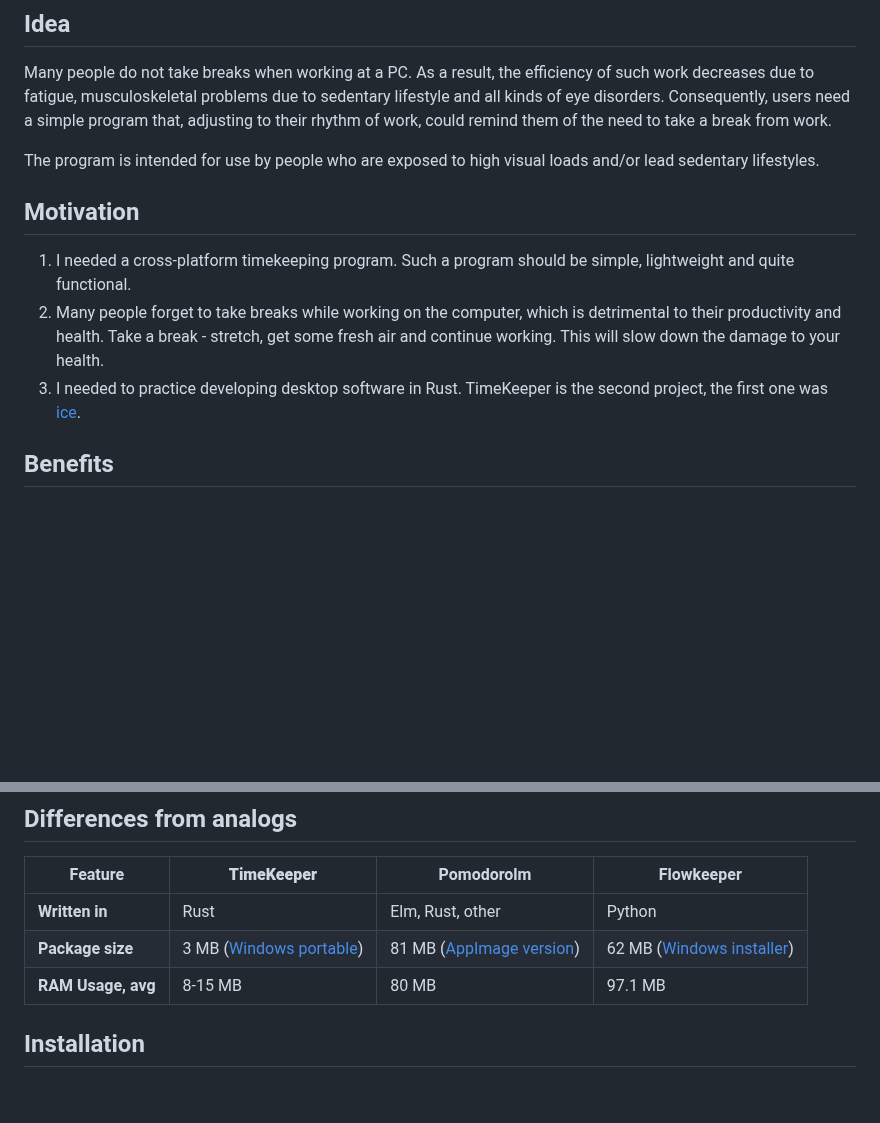
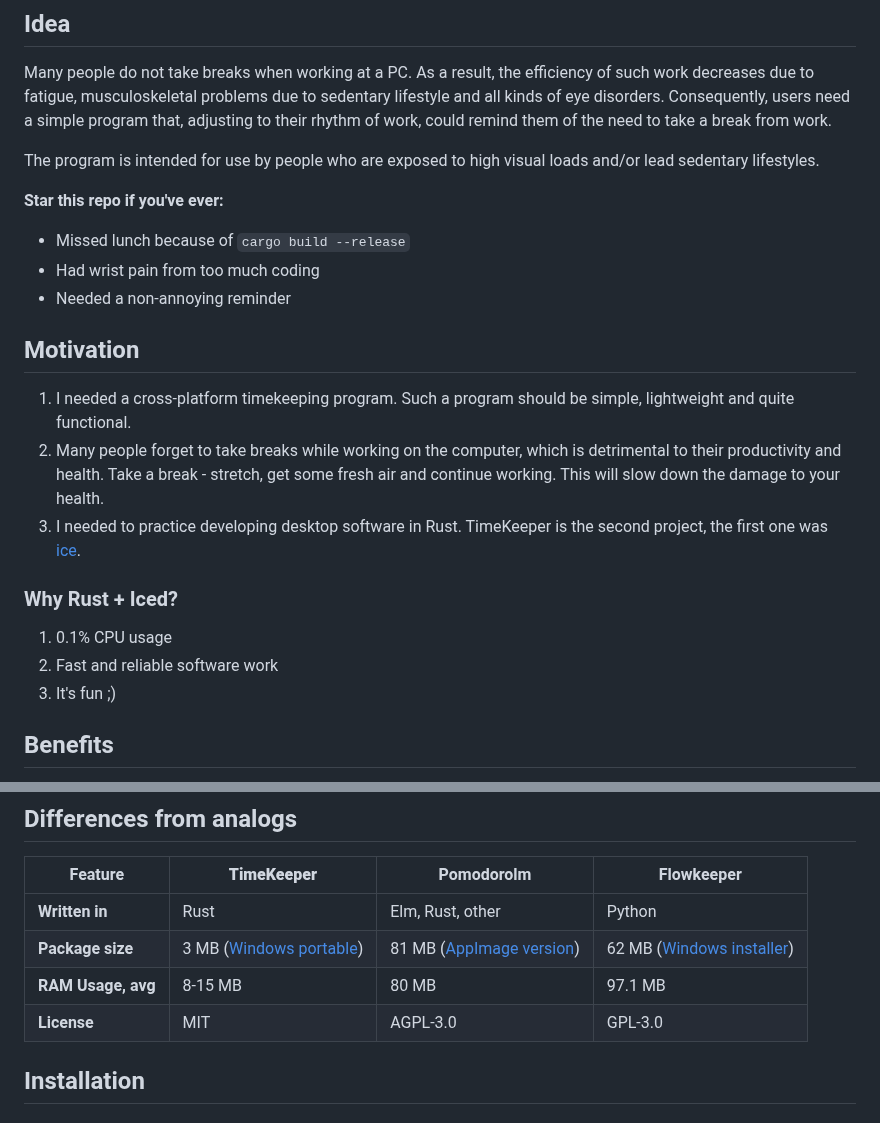
Before and after one commit to TimeKeeperSoft/TimeKeeper, a Markdown page: README.md, 2 parts joined by grey strips. Rendered like a GitHub page; blank space fills up the shorter version.

Commit message:
Add new info

```diff
--- a/README.md
+++ b/README.md
@@ -29,11 +29,23 @@ Many people do not take breaks when working at a PC. As a result, the efficiency
 
 The program is intended for use by people who are exposed to high visual loads and/or lead sedentary lifestyles.
 
+**Star this repo if you've ever:**
+
+- Missed lunch because of `cargo build --release`
+- Had wrist pain from too much coding
+- Needed a non-annoying reminder
+
 ## Motivation
 
 1. I needed a cross-platform timekeeping program. Such a program should be simple, lightweight and quite functional.
 2. Many people forget to take breaks while working on the computer, which is detrimental to their productivity and health. Take a break - stretch, get some fresh air and continue working. This will slow down the damage to your health.
 3. I needed to practice developing desktop software in Rust. TimeKeeper is the second project, the first one was [ice](https://github.com/mskrasnov/ice).
+
+### Why Rust + Iced?
+
+1. 0.1% CPU usage
+2. Fast and reliable software work
+3. It's fun ;)
 
 ## Benefits
 
@@ -50,6 +62,7 @@ The program is intended for use by people who are exposed to high visual loads a
 | **Written in** | Rust | Elm, Rust, other | Python |
 | **Package size** | 3 MB ([Windows portable](https://github.com/TimeKeeperSoft/TimeKeeper/releases/download/v0.3.1/TimeKeeper-v0.3.1-WINDOWS-x86_64.zip)) | 81 MB ([AppImage version](https://github.com/vjousse/pomodorolm/releases/download/app-v0.3.5/pomodorolm_0.3.5_amd64.AppImage)) | 62 MB ([Windows installer](https://github.com/flowkeeper-org/fk-desktop/releases/download/v0.9.1/setup.exe)) |
 | **RAM Usage, avg** | 8-15 MB | 80 MB | 97.1 MB |
+| **License** | MIT | AGPL-3.0 | GPL-3.0 |
 
 ## Installation
 
```
